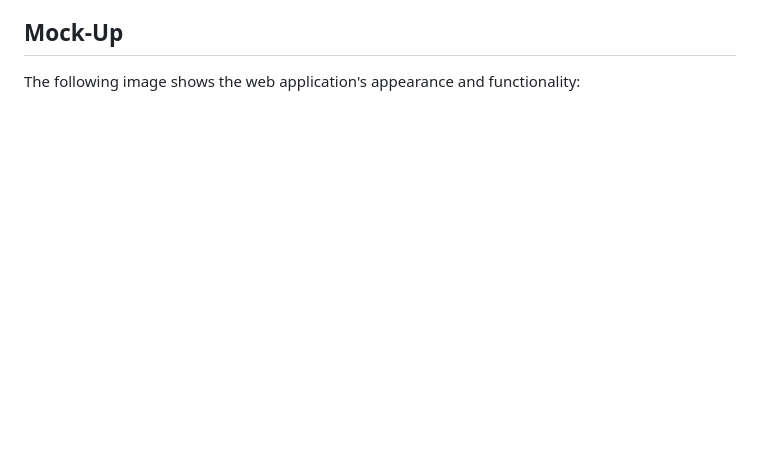
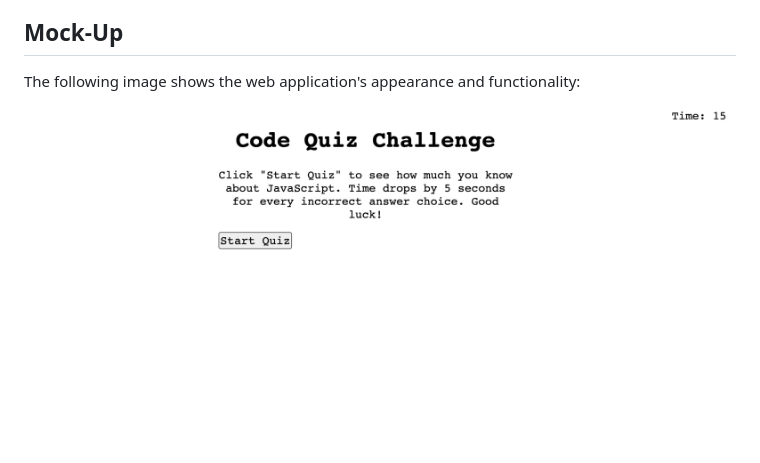
Before and after one commit to isthatsilva/challenge-4-code-quiz, a Markdown page: README.md, the part around the change. Rendered like a GitHub page; pictures changed too: assets/image/code quiz mockup.png (added); blank space fills up the shorter version.

Commit message:
added image folder in assets folder and linked image to readme file

```diff
--- a/README.md
+++ b/README.md
@@ -21,3 +21,5 @@
 ## Mock-Up
 
 The following image shows the web application's appearance and functionality:
+
+![Code Quiz Challenge title displays with a text of information about the challenge along with a start quiz button and a timer of 15 seconds in the top right corner.](assets/image/code%20quiz%20mockup.png)
```
Also changed, not shown: 2 other files.
